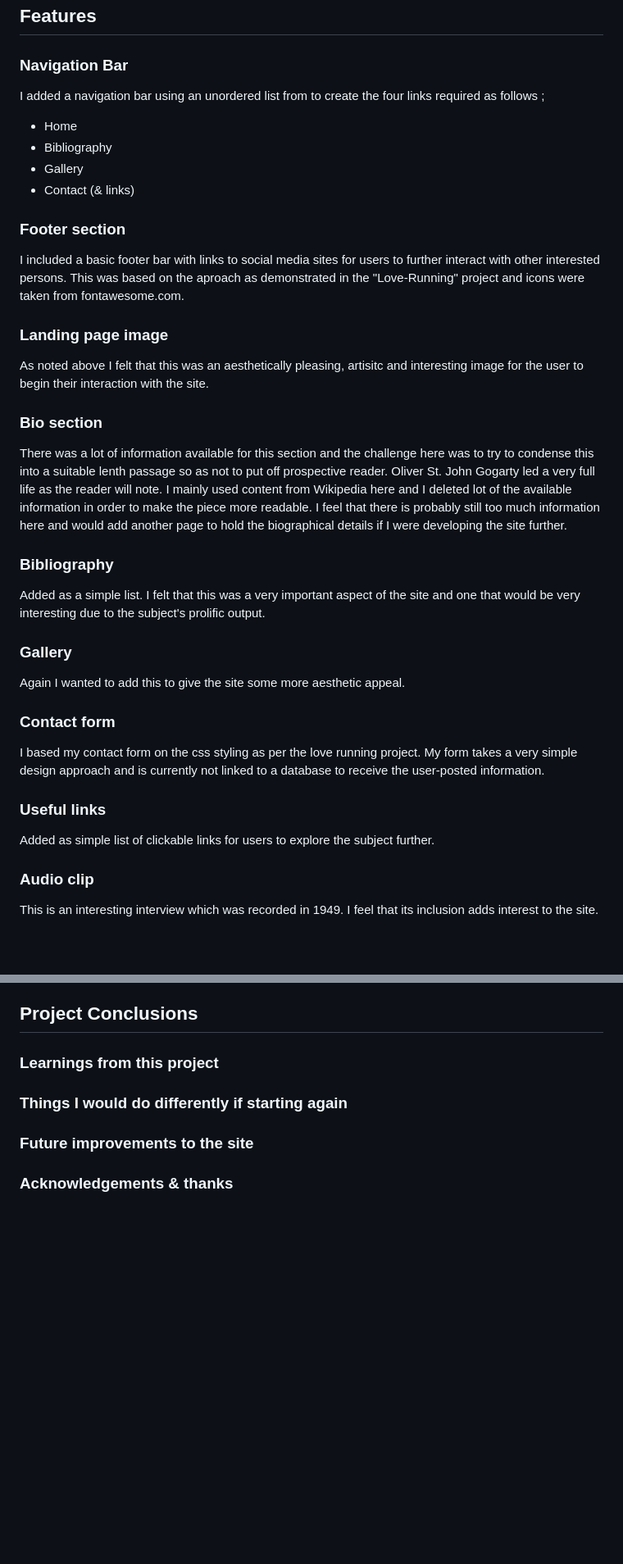
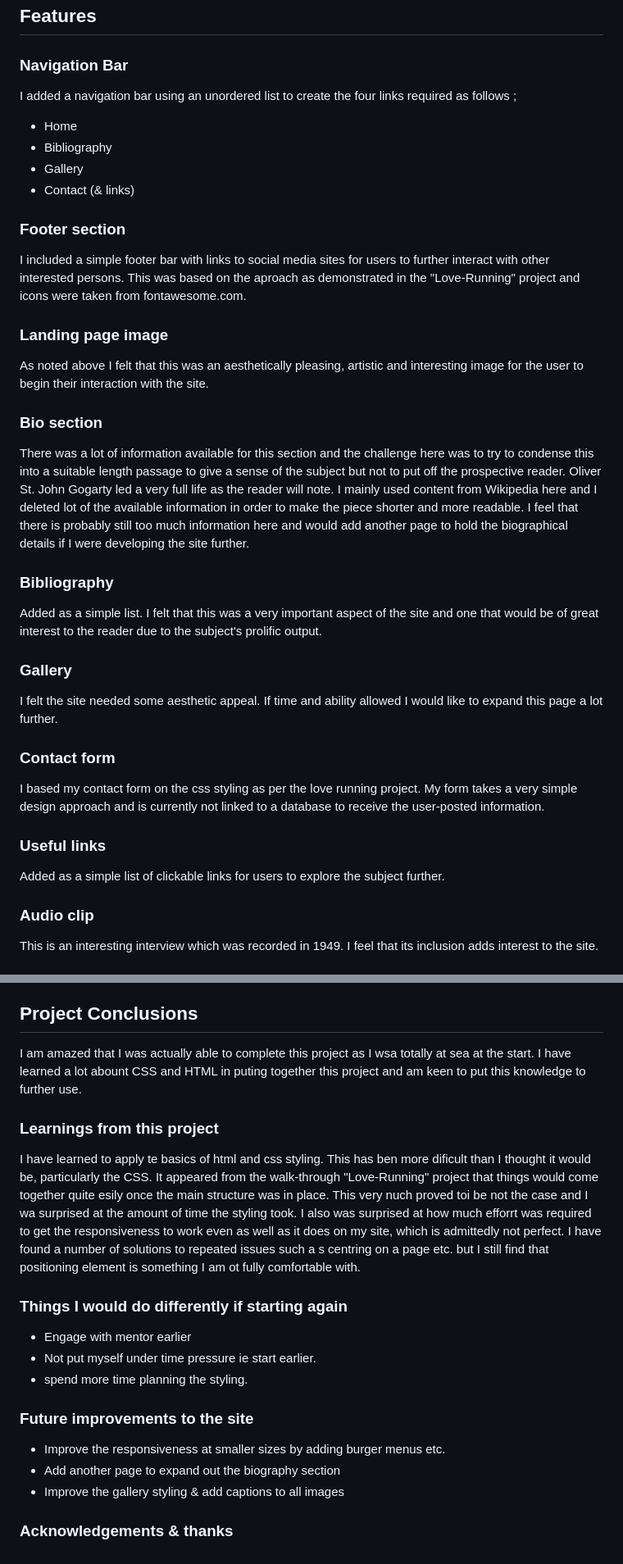
Before and after one commit to Conorjbr/Oliver-St-John-Gogarty, a Markdown page: README.md, 2 parts joined by grey strips. Shown at 82% size. GitHub-like rendering; blank space fills up the shorter version.

Commit message:
added text to README

```diff
--- a/README.md
+++ b/README.md
@@ -27,7 +27,7 @@ Hero Image
 
 ### Navigation Bar
 
-I added a navigation bar using an unordered list from to create the four links required as follows ;
+I added a navigation bar using an unordered list to create the four links required as follows ;
 - Home
 - Bibliography
 - Gallery
@@ -35,23 +35,23 @@ I added a navigation bar using an unordered list from to create the four links r
 
 ### Footer section
 
-I included a basic footer bar with links to social media sites for users to further interact with other interested persons.  This was based on the aproach as demonstrated in the "Love-Running" project and icons were taken from fontawesome.com.
+I included a simple footer bar with links to social media sites for users to further interact with other interested persons.  This was based on the aproach as demonstrated in the "Love-Running" project and icons were taken from fontawesome.com.
 
 ### Landing page image
 
-As noted above I felt that this was an aesthetically pleasing, artisitc and interesting image for the user to begin their interaction with the site.
+As noted above I felt that this was an aesthetically pleasing, artistic and interesting image for the user to begin their interaction with the site.
 
 ### Bio section
 
-There was a lot of information available for this section and the challenge here was to try to condense this into a suitable lenth passage so as not to put off prospective reader.  Oliver St. John Gogarty led a very full life as the reader will note.  I mainly used content from Wikipedia here and I deleted lot of the available information in order to make the piece more readable.  I feel that there is probably still too much information here and would add another page to hold the biographical details if I were developing the site further.
+There was a lot of information available for this section and the challenge here was to try to condense this into a suitable length passage to give a sense of the subject but not to put off the prospective reader.  Oliver St. John Gogarty led a very full life as the reader will note.  I mainly used content from Wikipedia here and I deleted lot of the available information in order to make the piece shorter and more readable.  I feel that there is probably still too much information here and would add another page to hold the biographical details if I were developing the site further.
 
 ### Bibliography
 
-Added as a simple list. I felt that this was a very important aspect of the site and one that would be very interesting due to the subject's prolific output.
+Added as a simple list. I felt that this was a very important aspect of the site and one that would be of great interest to the reader due to the subject's prolific output.
 
 ### Gallery
 
-Again I wanted to add this to give the site some more aesthetic appeal.
+I felt the site needed some aesthetic appeal. If time and ability allowed I would like to expand this page a lot further.
 
 ### Contact form
 
@@ -59,7 +59,7 @@ I based my contact form on the css styling as per the love running project.  My
 
 ### Useful links
 
-Added as simple list of clickable links for users to explore the subject further.
+Added as a simple list of clickable links for users to explore the subject further.
 
 ### Audio clip
 
@@ -187,10 +206,22 @@ Overall the responsiveness looked acceptable.  I also checked all pages and mani
 
 ## Project Conclusions
 
+I am amazed that I was actually able to complete this project as I wsa totally at sea at the start.  I have learned a lot abount CSS and HTML in puting together this project and am keen to put this knowledge to further use.
+
 ### Learnings from this project
+I have learned to apply te basics of html and css styling. This has ben more dificult than I thought it would be, particularly the CSS.
+It appeared from the walk-through "Love-Running" project that things would come together quite esily once the main structure was in place.  This very nuch proved toi be not the case and I wa surprised at the amount of time the styling took.  I also was surprised at how much efforrt was required to get the responsiveness to work even as well as it does on my site, which is admittedly not perfect.  I have found a number of solutions to repeated issues such a s centring on a page etc. but I still find that positioning element is something I am ot fully comfortable with.
 
 ### Things I would do differently if starting again
+* Engage with mentor earlier
+* Not put myself under time pressure ie start earlier.
+* spend more time planning the styling.
+
 
 ### Future improvements to the site
 
+* Improve the responsiveness at smaller sizes by adding burger menus etc.
+* Add another page to expand out the biography section
+* Improve the gallery styling & add captions to all images
+
 ### Acknowledgements & thanks
```
Also changed, not shown: other parts of README.md (+24 -5 lines).
